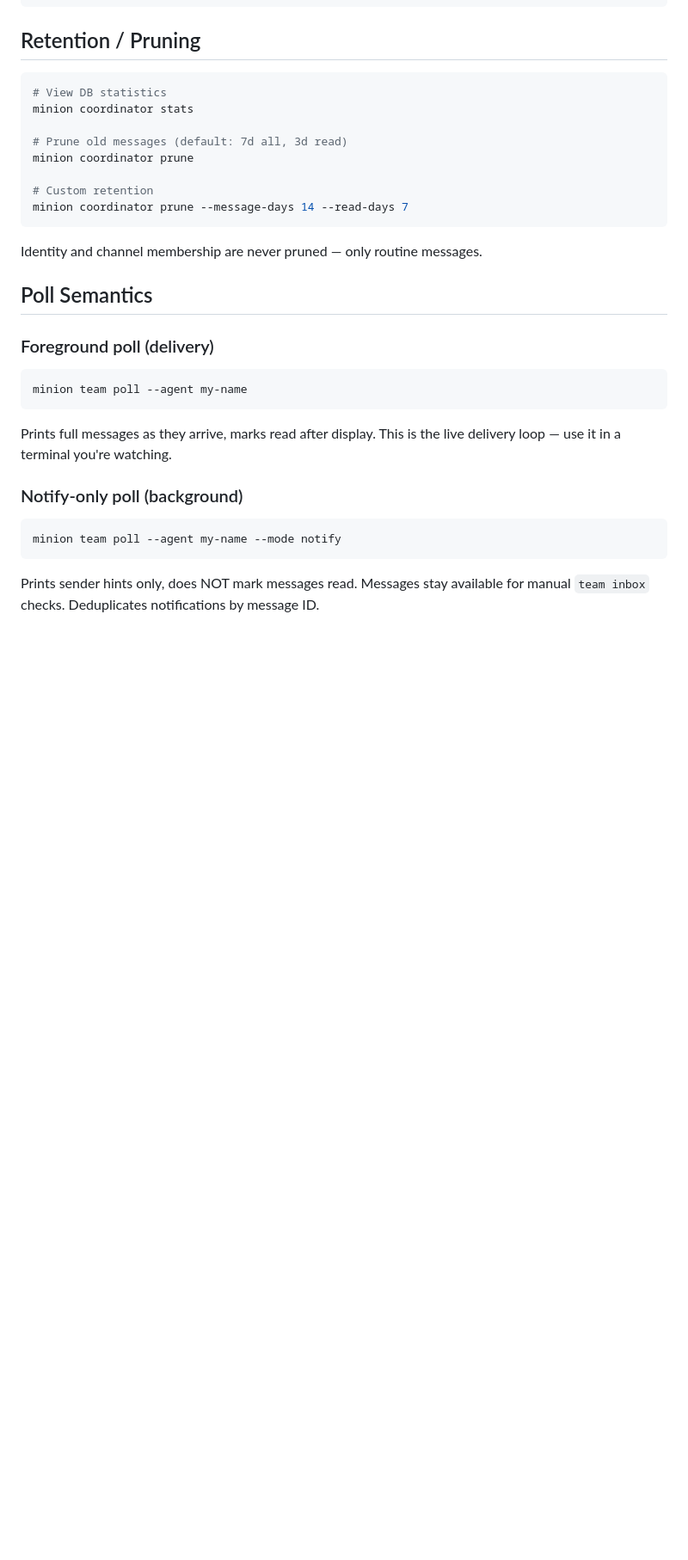
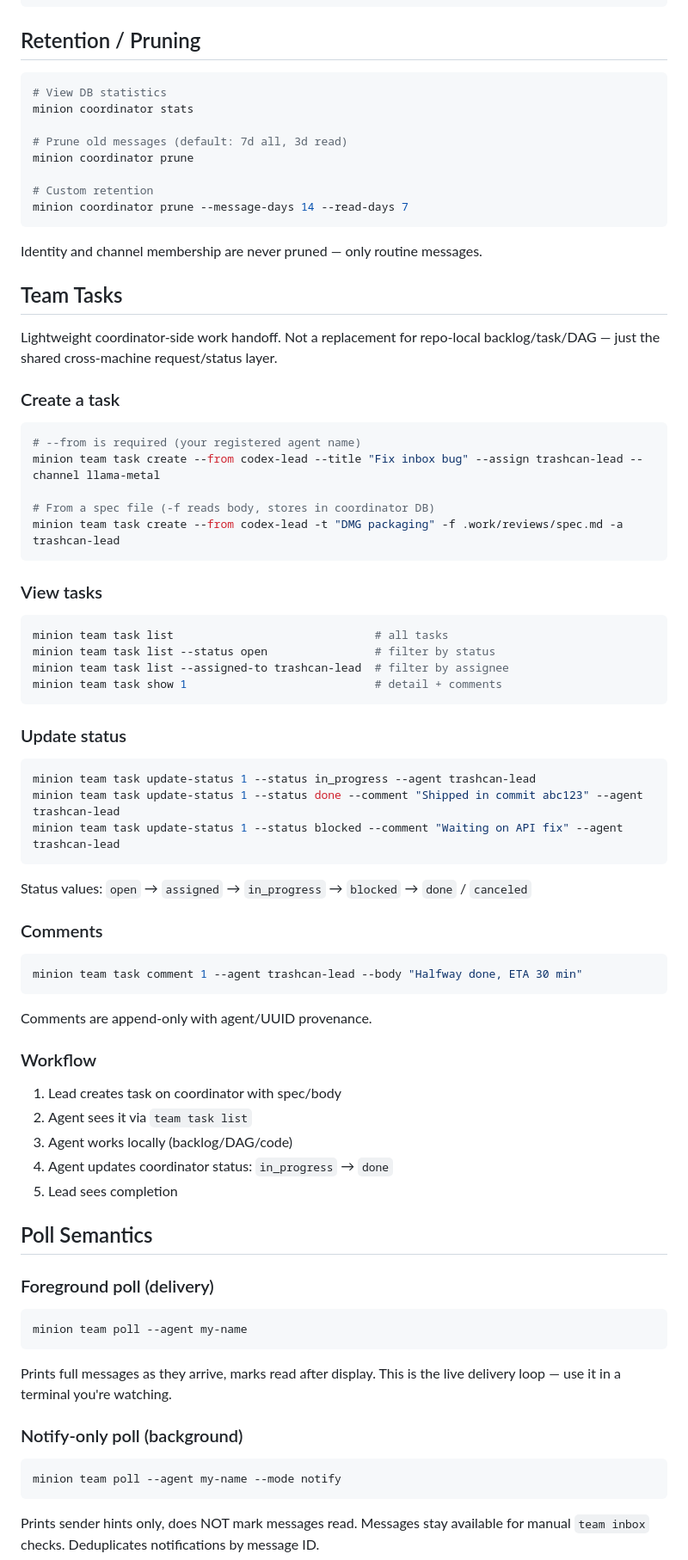
Before and after one commit to ai-janitor/minion-factory, a Markdown page: docs/coordinator.md, the part around one of its changes. Shown at 86% size. GitHub-like rendering; blank space fills up the shorter version.

````diff
--- a/docs/coordinator.md
+++ b/docs/coordinator.md
@@ -325,6 +332,55 @@ minion coordinator prune --message-days 14 --read-days 7
 
 Identity and channel membership are never pruned — only routine messages.
 
+## Team Tasks
+
+Lightweight coordinator-side work handoff. Not a replacement for repo-local backlog/task/DAG — just the shared cross-machine request/status layer.
+
+### Create a task
+
+```bash
+# --from is required (your registered agent name)
+minion team task create --from codex-lead --title "Fix inbox bug" --assign trashcan-lead --channel llama-metal
+
+# From a spec file (-f reads body, stores in coordinator DB)
+minion team task create --from codex-lead -t "DMG packaging" -f .work/reviews/spec.md -a trashcan-lead
+```
+
+### View tasks
+
+```bash
+minion team task list                              # all tasks
+minion team task list --status open                # filter by status
+minion team task list --assigned-to trashcan-lead  # filter by assignee
+minion team task show 1                            # detail + comments
+```
+
+### Update status
+
+```bash
+minion team task update-status 1 --status in_progress --agent trashcan-lead
+minion team task update-status 1 --status done --comment "Shipped in commit abc123" --agent trashcan-lead
+minion team task update-status 1 --status blocked --comment "Waiting on API fix" --agent trashcan-lead
+```
+
+Status values: `open` → `assigned` → `in_progress` → `blocked` → `done` / `canceled`
+
+### Comments
+
+```bash
+minion team task comment 1 --agent trashcan-lead --body "Halfway done, ETA 30 min"
+```
+
+Comments are append-only with agent/UUID provenance.
+
+### Workflow
+
+1. Lead creates task on coordinator with spec/body
+2. Agent sees it via `team task list`
+3. Agent works locally (backlog/DAG/code)
+4. Agent updates coordinator status: `in_progress` → `done`
+5. Lead sees completion
+
 ## Poll Semantics
 
 ### Foreground poll (delivery)
````
Also changed, not shown: other parts of docs/coordinator.md (+10 -3 lines), README.md (+18 -3 lines).
